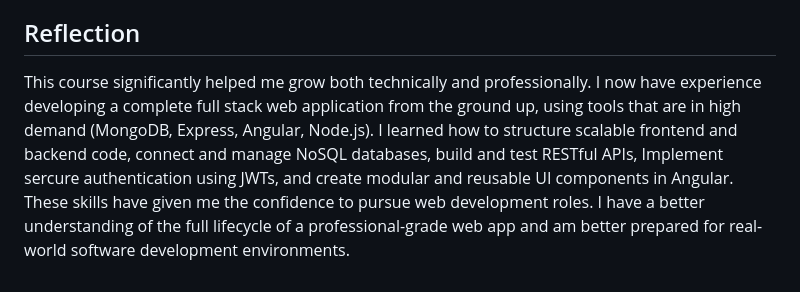
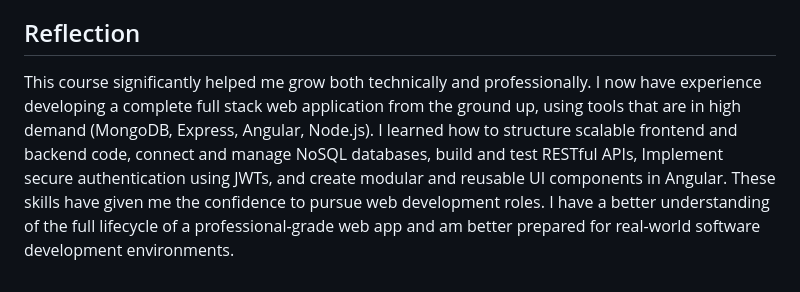
Before and after one commit to CSamp1293/CS-465, a Markdown page: README.md, the part around the change. GitHub-like rendering.

```diff
--- a/README.md
+++ b/README.md
@@ -28,4 +28,4 @@ For example:
 Security layers make automated testign harder because test scripts must simulate login and manage token storage/reuse. Still, testing APIs is essential to confirm access control is enforced correctly.
 
 ## Reflection
-This course significantly helped me grow both technically and professionally. I now have experience developing a complete full stack web application from the ground up, using tools that are in high demand (MongoDB, Express, Angular, Node.js). I learned how to structure scalable frontend and backend code, connect and manage NoSQL databases, build and test RESTful APIs, Implement sercure authentication using JWTs, and create modular and reusable UI components in Angular. These skills have given me the confidence to pursue web development roles. I have a better understanding of the full lifecycle of a professional-grade web app and am better prepared for real-world software development environments.
+This course significantly helped me grow both technically and professionally. I now have experience developing a complete full stack web application from the ground up, using tools that are in high demand (MongoDB, Express, Angular, Node.js). I learned how to structure scalable frontend and backend code, connect and manage NoSQL databases, build and test RESTful APIs, Implement secure authentication using JWTs, and create modular and reusable UI components in Angular. These skills have given me the confidence to pursue web development roles. I have a better understanding of the full lifecycle of a professional-grade web app and am better prepared for real-world software development environments.
```
